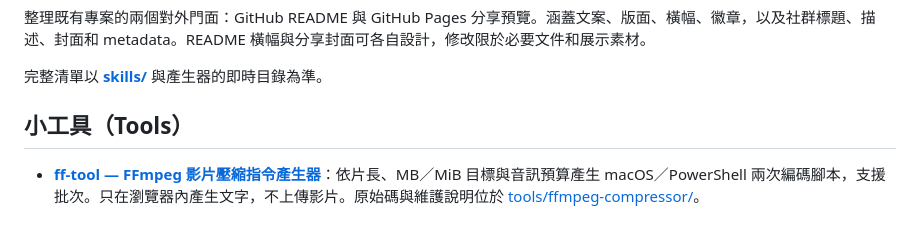
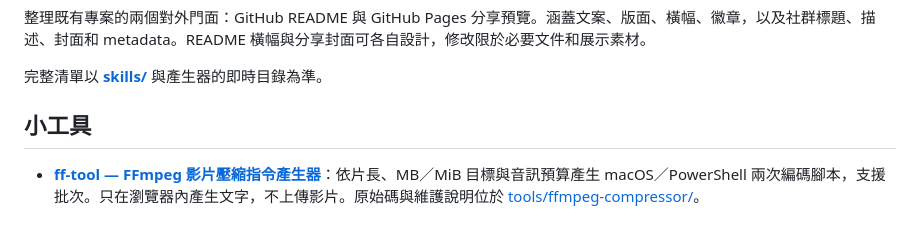
Before and after one commit to sces5504/Fang-skills, a Markdown page: README.md, the part around the change. GitHub-like rendering.

```diff
--- a/README.md
+++ b/README.md
@@ -45,7 +45,7 @@ Fang-skills 收錄我持續整理的 Agent Skills，將可重複的工作方法
 
 完整清單以 **[skills/](skills/)** 與產生器的即時目錄為準。
 
-## 小工具（Tools）
+## 小工具
 
 - **[ff-tool — FFmpeg 影片壓縮指令產生器](https://sces5504.github.io/Fang-skills/tools/ffmpeg-compressor/)**：依片長、MB／MiB 目標與音訊預算產生 macOS／PowerShell 兩次編碼腳本，支援批次。只在瀏覽器內產生文字，不上傳影片。原始碼與維護說明位於 [tools/ffmpeg-compressor/](tools/ffmpeg-compressor/)。
 
```
